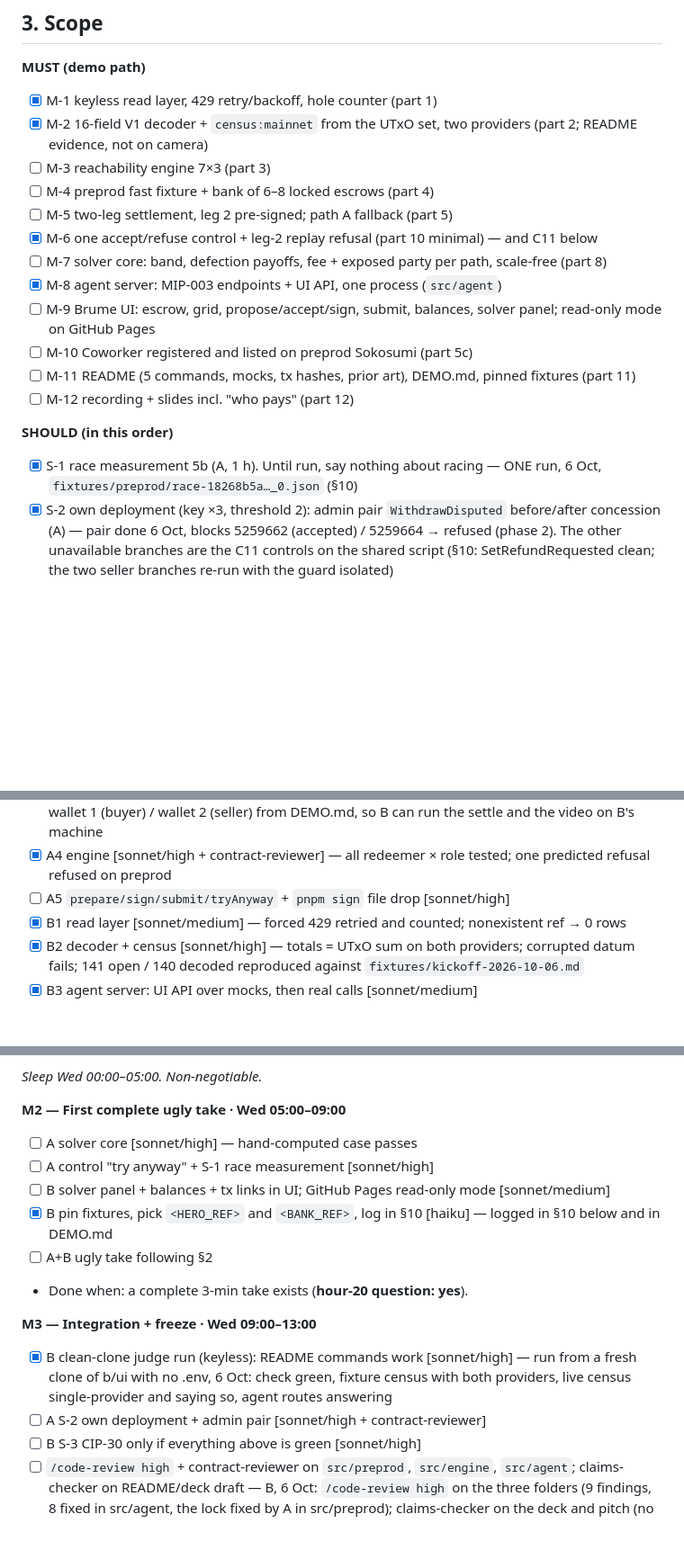
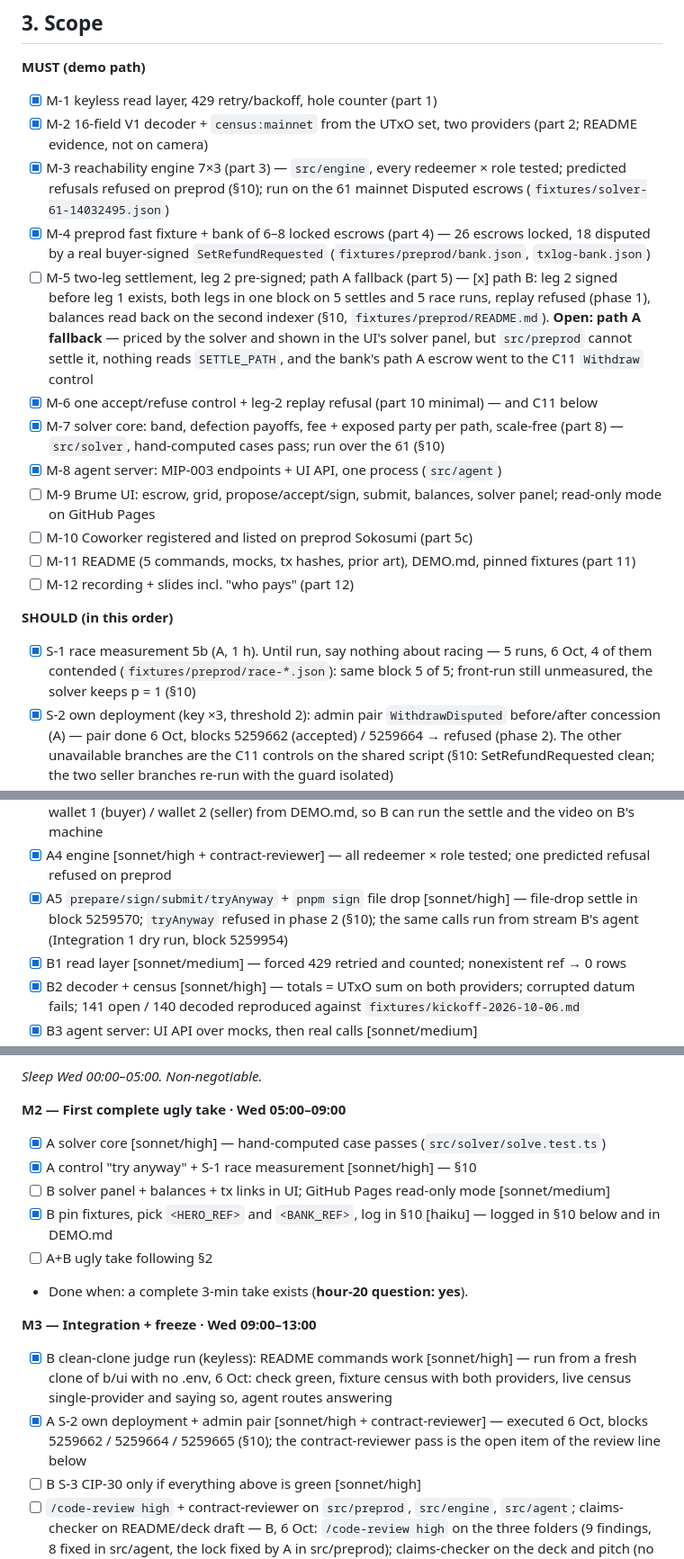
Before and after one commit to BuzzBallz/Brume, a Markdown page: PLAN.md, 3 parts joined by grey strips. Shown at 90% size. Drawn GitHub-style; blank space fills up the shorter version.

Commit message:
docs(plan): tick stream A's done items against their evidence
M-3, M-4, M-7, A5, the M2 solver and try-anyway lines and S-2 are ticked
with where they ran; S-1 no longer says one run. M-5 stays open: path B is
done, but its path A fallback was never built in src/preprod and the bank's
path A escrow went to the C11 Withdraw control. §10's S-1 paragraph called
the uncontended run 'run 1', which is not the file labelled run 1.

```diff
--- a/PLAN.md
+++ b/PLAN.md
@@ -36,11 +36,11 @@ The UI steps (0:20–2:10) must work perfectly. Exact inputs are fixed in `DEMO.
 **MUST (demo path)**
 - [x] M-1 keyless read layer, 429 retry/backoff, hole counter (part 1)
 - [x] M-2 16-field V1 decoder + `census:mainnet` from the UTxO set, two providers (part 2; README evidence, not on camera)
-- [ ] M-3 reachability engine 7×3 (part 3)
-- [ ] M-4 preprod fast fixture + bank of 6–8 locked escrows (part 4)
-- [ ] M-5 two-leg settlement, leg 2 pre-signed; path A fallback (part 5)
+- [x] M-3 reachability engine 7×3 (part 3) — `src/engine`, every redeemer × role tested; predicted refusals refused on preprod (§10); run on the 61 mainnet Disputed escrows (`fixtures/solver-61-14032495.json`)
+- [x] M-4 preprod fast fixture + bank of 6–8 locked escrows (part 4) — 26 escrows locked, 18 disputed by a real buyer-signed `SetRefundRequested` (`fixtures/preprod/bank.json`, `txlog-bank.json`)
+- [ ] M-5 two-leg settlement, leg 2 pre-signed; path A fallback (part 5) — [x] path B: leg 2 signed before leg 1 exists, both legs in one block on 5 settles and 5 race runs, replay refused (phase 1), balances read back on the second indexer (§10, `fixtures/preprod/README.md`). **Open: path A fallback** — priced by the solver and shown in the UI's solver panel, but `src/preprod` cannot settle it, nothing reads `SETTLE_PATH`, and the bank's path A escrow went to the C11 `Withdraw` control
 - [x] M-6 one accept/refuse control + leg-2 replay refusal (part 10 minimal) — and C11 below
-- [ ] M-7 solver core: band, defection payoffs, fee + exposed party per path, scale-free (part 8)
+- [x] M-7 solver core: band, defection payoffs, fee + exposed party per path, scale-free (part 8) — `src/solver`, hand-computed cases pass; run over the 61 (§10)
 - [x] M-8 agent server: MIP-003 endpoints + UI API, one process (`src/agent`)
 - [ ] M-9 Brume UI: escrow, grid, propose/accept/sign, submit, balances, solver panel; read-only mode on GitHub Pages
 - [ ] M-10 Coworker registered and listed on preprod Sokosumi (part 5c)
@@ -48,7 +48,7 @@ The UI steps (0:20–2:10) must work perfectly. Exact inputs are fixed in `DEMO.
 - [ ] M-12 recording + slides incl. "who pays" (part 12)
 
 **SHOULD (in this order)**
-- [x] S-1 race measurement 5b (A, 1 h). Until run, say nothing about racing — ONE run, 6 Oct, `fixtures/preprod/race-18268b5a…_0.json` (§10)
+- [x] S-1 race measurement 5b (A, 1 h). Until run, say nothing about racing — 5 runs, 6 Oct, 4 of them contended (`fixtures/preprod/race-*.json`): same block 5 of 5; front-run still unmeasured, the solver keeps p = 1 (§10)
 - [x] S-2 own deployment (key ×3, threshold 2): admin pair `WithdrawDisputed` before/after concession (A) — pair done 6 Oct, blocks 5259662 (accepted) / 5259664 → refused (phase 2). The other unavailable branches are the C11 controls on the shared script (§10: SetRefundRequested clean; the two seller branches re-run with the guard isolated)
 - [ ] S-3 CIP-30 browser signing (upgrade of the file-drop path; only if core done)
 - [ ] S-4 solver hazard term (option to wait, one-sided arrival bound)
@@ -140,7 +140,7 @@ Solver moved to A (quant home ground, balances load now that B carries the agent
 - [x] A2 **spike by 18:00** [opus/high, ultrathink] — SPEC §5 part 5. Fail → path A — **PASSED 13:50 SGT, path B**: leg 2 signed against leg 1's future output, both legs in block 5259491, replay refused (phase 1). `fixtures/preprod/txlog-spike-6d3b12d4…_0.json`
 - [x] A3 fixture + bank [sonnet/high] — target state < 5 min, twice — incl. 2 bank escrows locked to B's wallet 1 (buyer) / wallet 2 (seller) from DEMO.md, so B can run the settle and the video on B's machine
 - [x] A4 engine [sonnet/high + contract-reviewer] — all redeemer × role tested; one predicted refusal refused on preprod
-- [ ] A5 `prepare/sign/submit/tryAnyway` + `pnpm sign` file drop [sonnet/high]
+- [x] A5 `prepare/sign/submit/tryAnyway` + `pnpm sign` file drop [sonnet/high] — file-drop settle in block 5259570; `tryAnyway` refused in phase 2 (§10); the same calls run from stream B's agent (Integration 1 dry run, block 5259954)
 - [x] B1 read layer [sonnet/medium] — forced 429 retried and counted; nonexistent ref → 0 rows
 - [x] B2 decoder + census [sonnet/high] — totals = UTxO sum on both providers; corrupted datum fails; 141 open / 140 decoded reproduced against `fixtures/kickoff-2026-10-06.md`
 - [x] B3 agent server: UI API over mocks, then real calls [sonnet/medium]
@@ -151,8 +151,8 @@ Solver moved to A (quant home ground, balances load now that B carries the agent
 *Sleep Wed 00:00–05:00. Non-negotiable.*
 
 **M2 — First complete ugly take · Wed 05:00–09:00**
-- [ ] A solver core [sonnet/high] — hand-computed case passes
-- [ ] A control "try anyway" + S-1 race measurement [sonnet/high]
+- [x] A solver core [sonnet/high] — hand-computed case passes (`src/solver/solve.test.ts`)
+- [x] A control "try anyway" + S-1 race measurement [sonnet/high] — §10
 - [ ] B solver panel + balances + tx links in UI; GitHub Pages read-only mode [sonnet/medium]
 - [x] B pin fixtures, pick `<HERO_REF>` and `<BANK_REF>`, log in §10 [haiku] — logged in §10 below and in DEMO.md
 - [ ] A+B ugly take following §2
@@ -160,7 +160,7 @@ Solver moved to A (quant home ground, balances load now that B carries the agent
 
 **M3 — Integration + freeze · Wed 09:00–13:00**
 - [x] B clean-clone judge run (keyless): README commands work [sonnet/high] — run from a fresh clone of b/ui with no .env, 6 Oct: check green, fixture census with both providers, live census single-provider and saying so, agent routes answering
-- [ ] A S-2 own deployment + admin pair [sonnet/high + contract-reviewer]
+- [x] A S-2 own deployment + admin pair [sonnet/high + contract-reviewer] — executed 6 Oct, blocks 5259662 / 5259664 / 5259665 (§10); the contract-reviewer pass is the open item of the review line below
 - [ ] B S-3 CIP-30 only if everything above is green [sonnet/high]
 - [ ] `/code-review high` + contract-reviewer on `src/preprod`, `src/engine`, `src/agent`; claims-checker on README/deck draft — B, 6 Oct: `/code-review high` on the three folders (9 findings, 8 fixed in src/agent, the lock fixed by A in src/preprod); claims-checker on the deck and pitch (no blocker, 4 fixes applied). Still open: contract-reviewer (A), claims-checker on the final README
 - Done when: **freeze 13:00**, main green.
```
Also changed, not shown: other parts of PLAN.md (+1 -1 lines).
